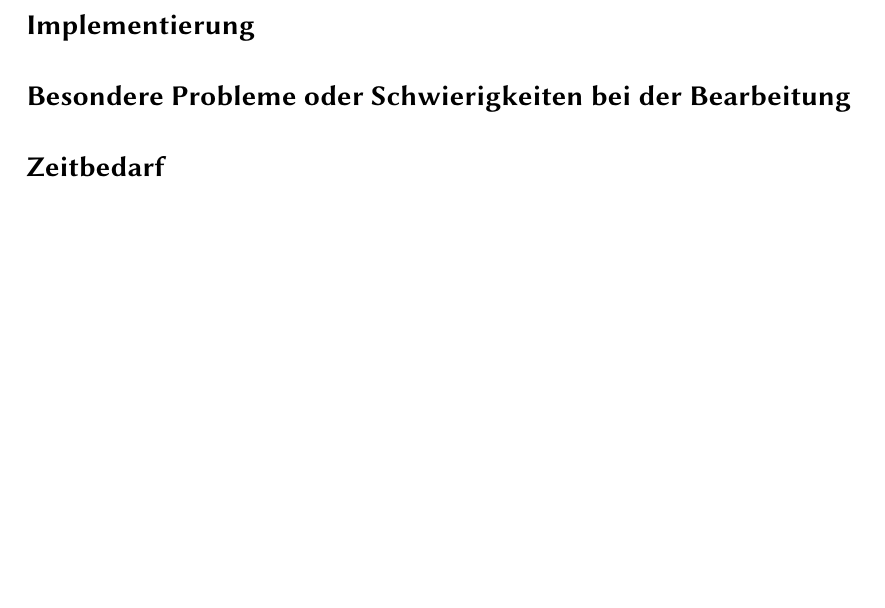
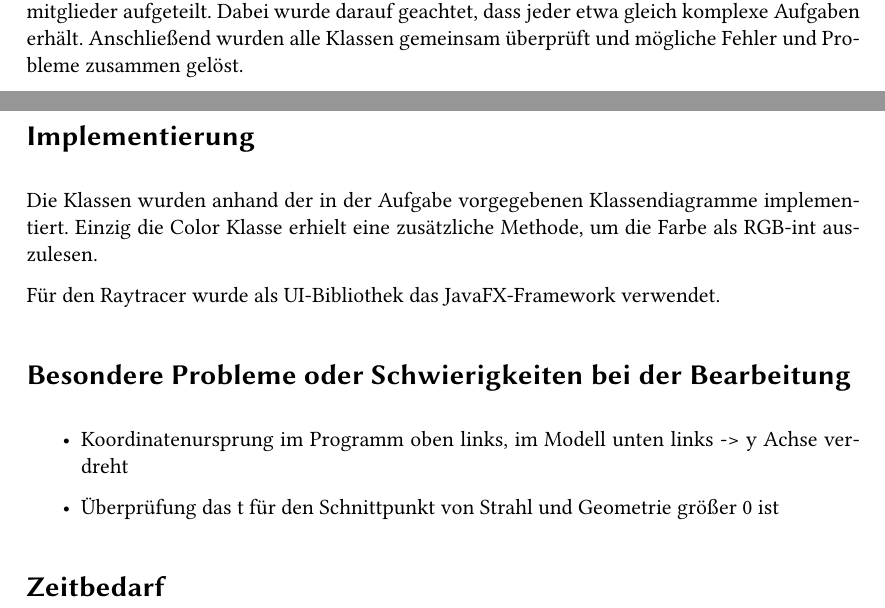
Before and after one commit to trayracer/raytracer-trayracer, a LaTeX document (reports/Schnittberechnung/Schnittberechnung-Trayracer.tex): part of page 2 of 2 before the commit and two parts of pages 1 and 2 of 2 after it, the two joined at a grey line, cut at the place of the change, the shorter picture padded with empty space. Compiled offline with pdfLaTeX.

Commit message:
worked on report

```diff
--- a/reports/Schnittberechnung/Schnittberechnung-Trayracer.tex
+++ b/reports/Schnittberechnung/Schnittberechnung-Trayracer.tex
@@ -34,12 +34,30 @@ Zur Realisierung der Aufgabe müssen folgende Klassen geschrieben werden:
 \end{itemize}
 
 \section*{Lösungsstrategien}
+
 Vor Beginn der Bearbeitung der Aufgabe haben wurden alle Klassen auf die einzelnen Teammitglieder aufgeteilt.
+Dabei wurde darauf geachtet, dass jeder etwa gleich komplexe Aufgaben erhält.
+Anschließend wurden alle Klassen gemeinsam überprüft und mögliche Fehler und Probleme zusammen gelöst.
 
 \section*{Implementierung}
 
+Die Klassen wurden anhand der in der Aufgabe vorgegebenen Klassendiagramme implementiert.
+Einzig die Color Klasse erhielt eine zusätzliche Methode, um die Farbe als RGB-int auszulesen.
+
+Für den Raytracer wurde als UI-Bibliothek das JavaFX-Framework verwendet.
+
+
 \section*{Besondere Probleme oder Schwierigkeiten bei der Bearbeitung}
+
+\begin{itemize}
+\item Koordinatenursprung im Programm oben links, im Modell unten links -> y Achse verdreht
+\item Überprüfung das t für den Schnittpunkt von Strahl und Geometrie größer 0 ist
+\end{itemize}
+
 
 \section*{Zeitbedarf}
 
+
+
+
 \end{document}
```
